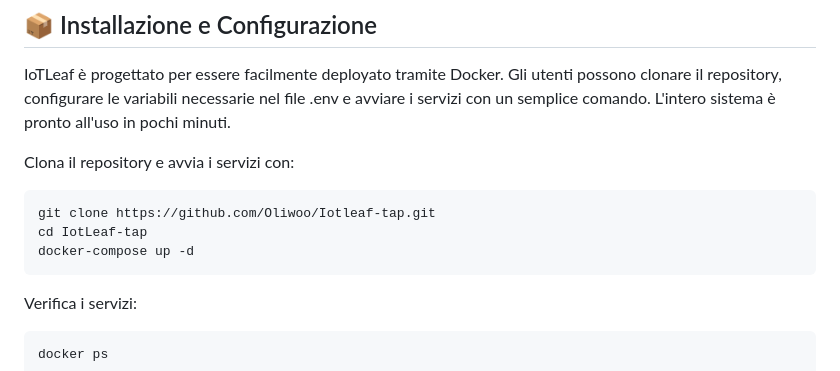
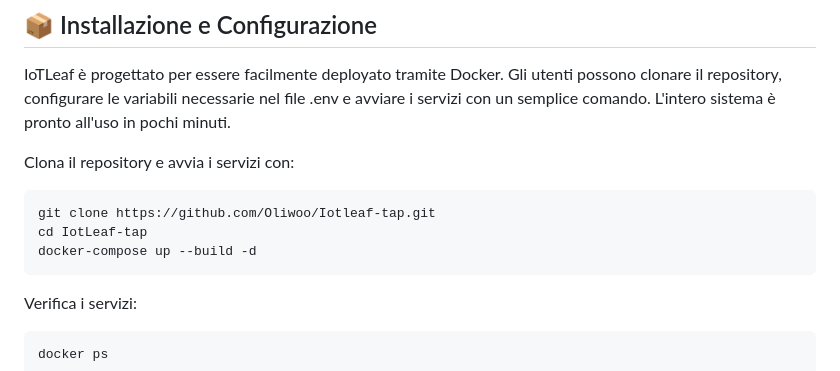
Before and after one commit to Oliwoo/Iotleaf-tap, a Markdown page: README.md, the part around the change. Rendered like a GitHub page.

````diff
--- a/README.md
+++ b/README.md
@@ -36,7 +36,7 @@ Clona il repository e avvia i servizi con:
 ```sh
 git clone https://github.com/Oliwoo/Iotleaf-tap.git
 cd IotLeaf-tap
-docker-compose up -d
+docker-compose up --build -d
 ```
 
 Verifica i servizi:
````
